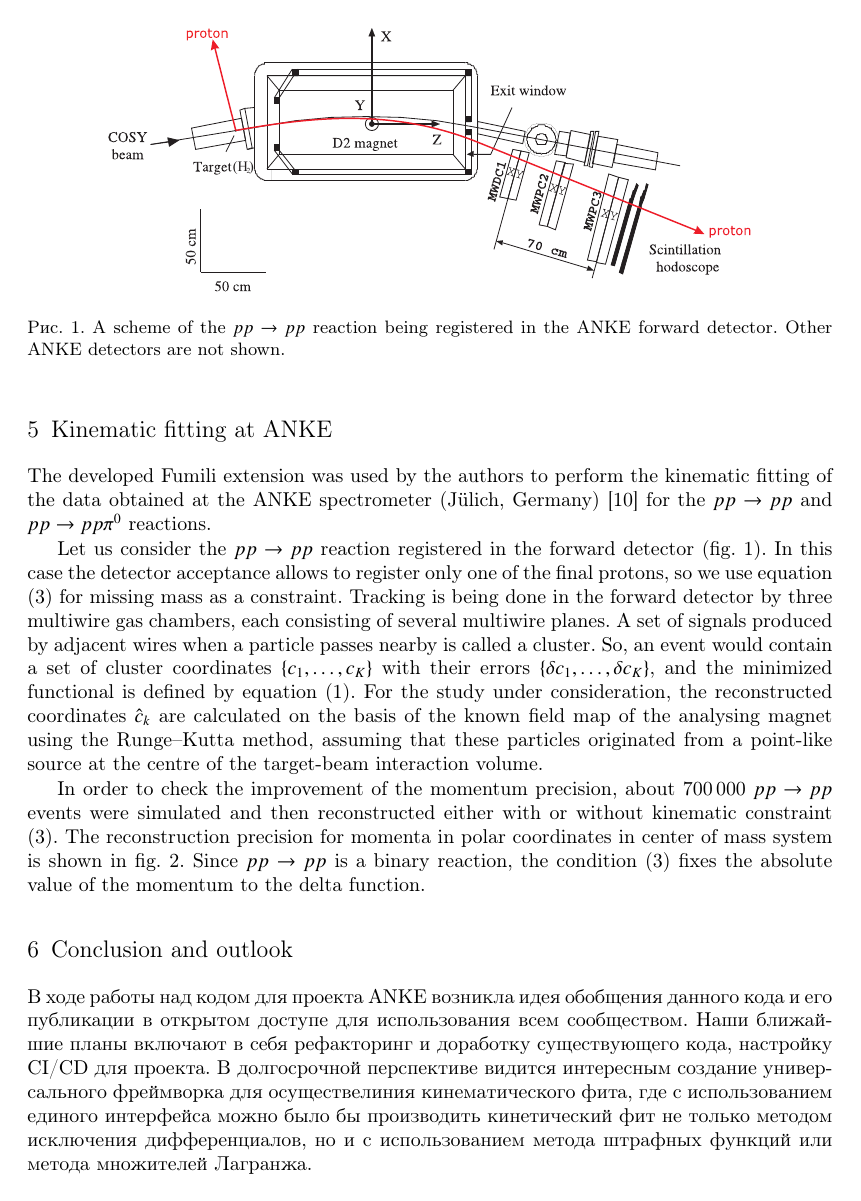
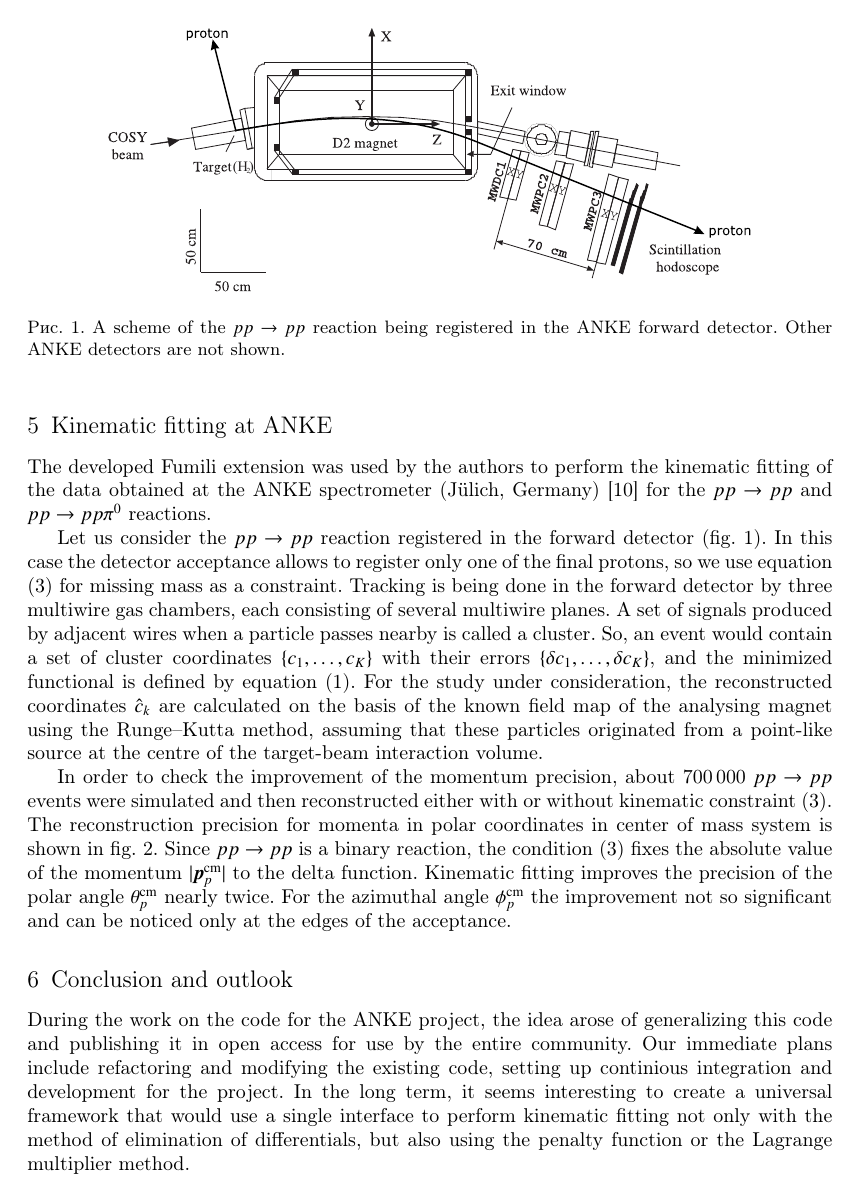
Before and after one commit to CantaTronic/ayss-18, a LaTeX document (main.tex, which reads ANKEkinfit.tex, concl.tex): page 4 of 6 before the commit and page 4 of 5 after it. Compiled offline with pdfLaTeX.

Commit message:
ANKE & conclusion

```diff
--- a/ANKEkinfit.tex
+++ b/ANKEkinfit.tex
@@ -67,6 +69,7 @@ Errors of reconstructed proton momentum in polar coordinates $(|P_p^\mathrm{cm}|
 
 In order to check the improvement of the momentum precision, about 700\,000 $pp \to pp$ events were simulated and then reconstructed either with or without kinematic constraint \eqref{cons_miss}.
 The reconstruction precision for momenta in polar coordinates in center of mass system is shown in fig.~\ref{anke_errs}.
-Since $pp \to pp$ is a binary reaction, the condition \eqref{cons_miss} fixes the absolute value of the momentum to the delta function.
-
+Since $pp \to pp$ is a binary reaction, the condition \eqref{cons_miss} fixes the absolute value of the momentum $|\boldsymbol{p}_p^\mathrm{cm}|$ to the delta function.
+Kinematic fitting improves the precision of the polar angle $\theta_p^\mathrm{cm}$ nearly twice.
+For the azimuthal angle $\phi_p^\mathrm{cm}$ the improvement not so significant and can be noticed only at the edges of the acceptance.
 % For the analysis purposes
--- a/concl.tex
+++ b/concl.tex
@@ -1,4 +1,8 @@
 % Outlook
 
-В ходе работы над кодом для проекта ANKE возникла идея обобщения данного кода и его публикации в открытом доступе для использования всем сообществом. Наши ближайшие планы включают в себя рефакторинг и доработку существующего кода, настройку CI/CD для проекта.
-В долгосрочной перспективе видится интересным создание универсального фреймворка для осуществелиния кинематического фита, где с использованием единого интерфейса можно было бы производить кинетический фит не только методом исключения дифференциалов, но и с использованием метода штрафных функций или метода множителей Лагранжа.
+% В ходе работы над кодом для проекта ANKE возникла идея обобщения данного кода и его публикации в открытом доступе для использования всем сообществом.
+% Наши ближайшие планы включают в себя рефакторинг и доработку существующего кода, настройку CI/CD для проекта.
+% В долгосрочной перспективе видится интересным создание универсального фреймворка для осуществелиния кинематического фита, где с использованием единого интерфейса можно было бы производить кинетический фит не только методом исключения дифференциалов, но и с использованием метода штрафных функций или метода множителей Лагранжа.
+During the work on the code for the ANKE project, the idea arose of generalizing this code and publishing it in open access for use by the entire community.
+Our immediate plans include refactoring and modifying the existing code, setting up continious integration and development for the project.
+In the long term, it seems interesting to create a universal framework that would use a single interface to perform kinematic fitting not only with the method of elimination of differentials, but also using the penalty function or the Lagrange multiplier method.
```
Also changed, not shown: pics/drawMom.eps, pics/drawPhi.eps, pics/drawTh.eps, pics/setup_bw.eps (added), ANKEkinfit.tex (8 more changed lines).
